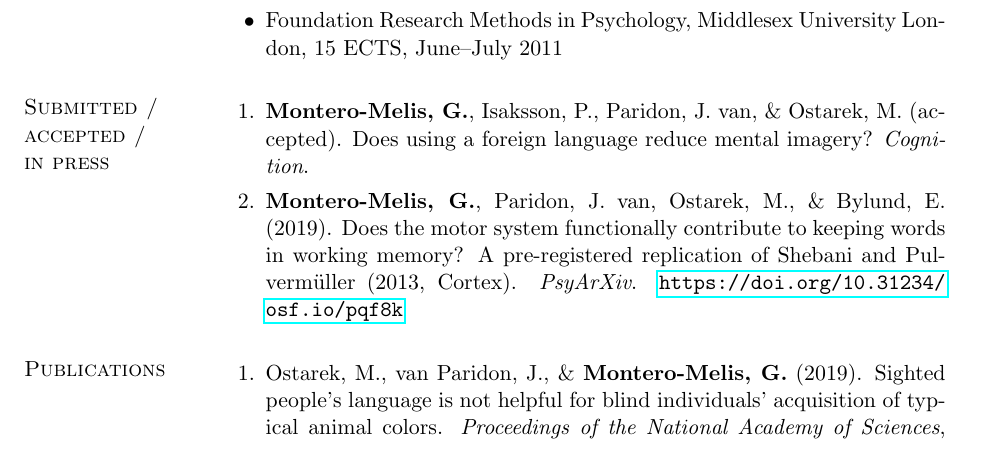
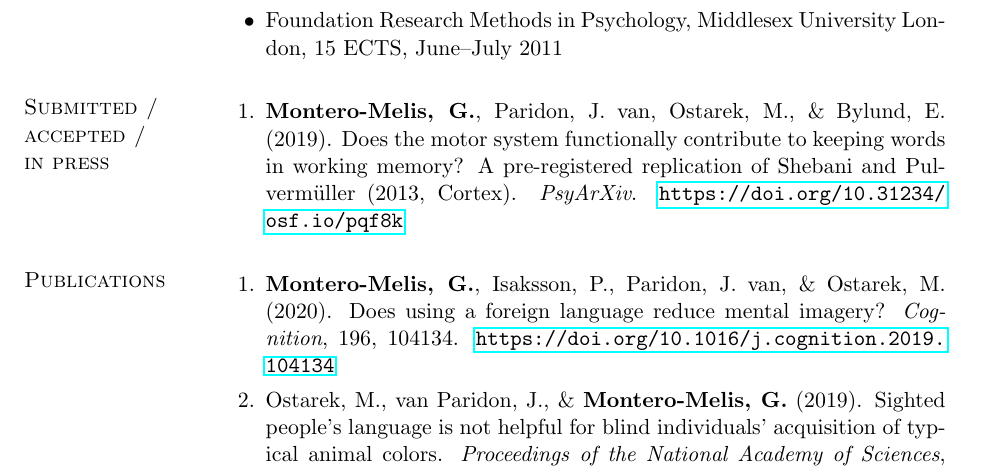
Before and after one commit to montero-melis/cv_latex, a LaTeX CV (cv_gmm.tex): part of page 2 of 7, cut so that both start at the same text. Compiled offline with pdfLaTeX; an older LaTeX class or package is replaced by its successor.

Commit message:
publication update Cognition paper

```diff
--- a/cv_gmm.tex
+++ b/cv_gmm.tex
@@ -184,8 +184,6 @@ Fundamental algebra and analysis (30 ECTS), Probability Theory (7.5 ECTS), Linea
 
 \begin{enumerate}
 
-	\item \textbf{Montero-Melis, G.}, Isaksson, P., Paridon, J. van, \& Ostarek, M. (accepted). Does using a foreign language reduce mental imagery? \emph{Cognition}.
-
 	\item \textbf{Montero-Melis, G.}, Paridon, J. van, Ostarek, M., \& Bylund, E. (2019). Does the motor system functionally contribute to keeping words in working memory? A pre-registered replication of Shebani and Pulvermüller (2013, Cortex). \emph{PsyArXiv}. \url{https://doi.org/10.31234/osf.io/pqf8k}
 
 \end{enumerate}
@@ -199,6 +197,9 @@ Fundamental algebra and analysis (30 ECTS), Probability Theory (7.5 ECTS), Linea
 %\vspace*{-.2in}
 
 \begin{enumerate}
+
+	\item \textbf{Montero-Melis, G.}, Isaksson, P., Paridon, J. van, \& Ostarek, M. (2020). Does using a foreign language reduce mental imagery? \emph{Cognition}, 196, 104134. \url{https://doi.org/10.1016/j.cognition.2019.104134}
+
 
 	\item Ostarek, M., van Paridon, J., \& \textbf{Montero-Melis, G.} (2019). Sighted people’s language is not helpful for blind individuals’ acquisition of typical animal colors. \emph{Proceedings of the National Academy of Sciences}, 201912302. \url{https://doi.org/10.1073/pnas.1912302116}
 
```
Also changed, not shown: to-add.txt (+0 -2 lines), cv_gmm.pdf.
